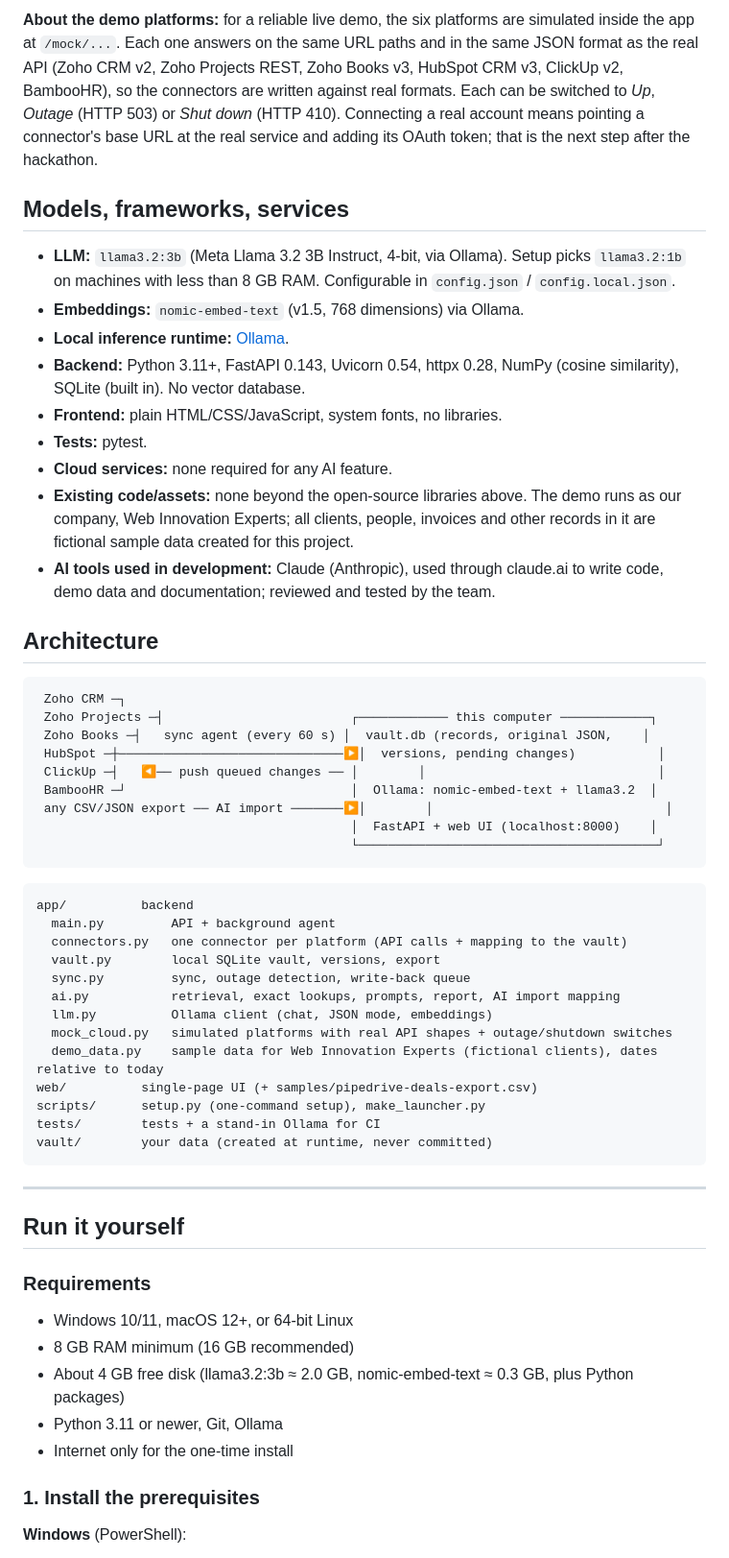
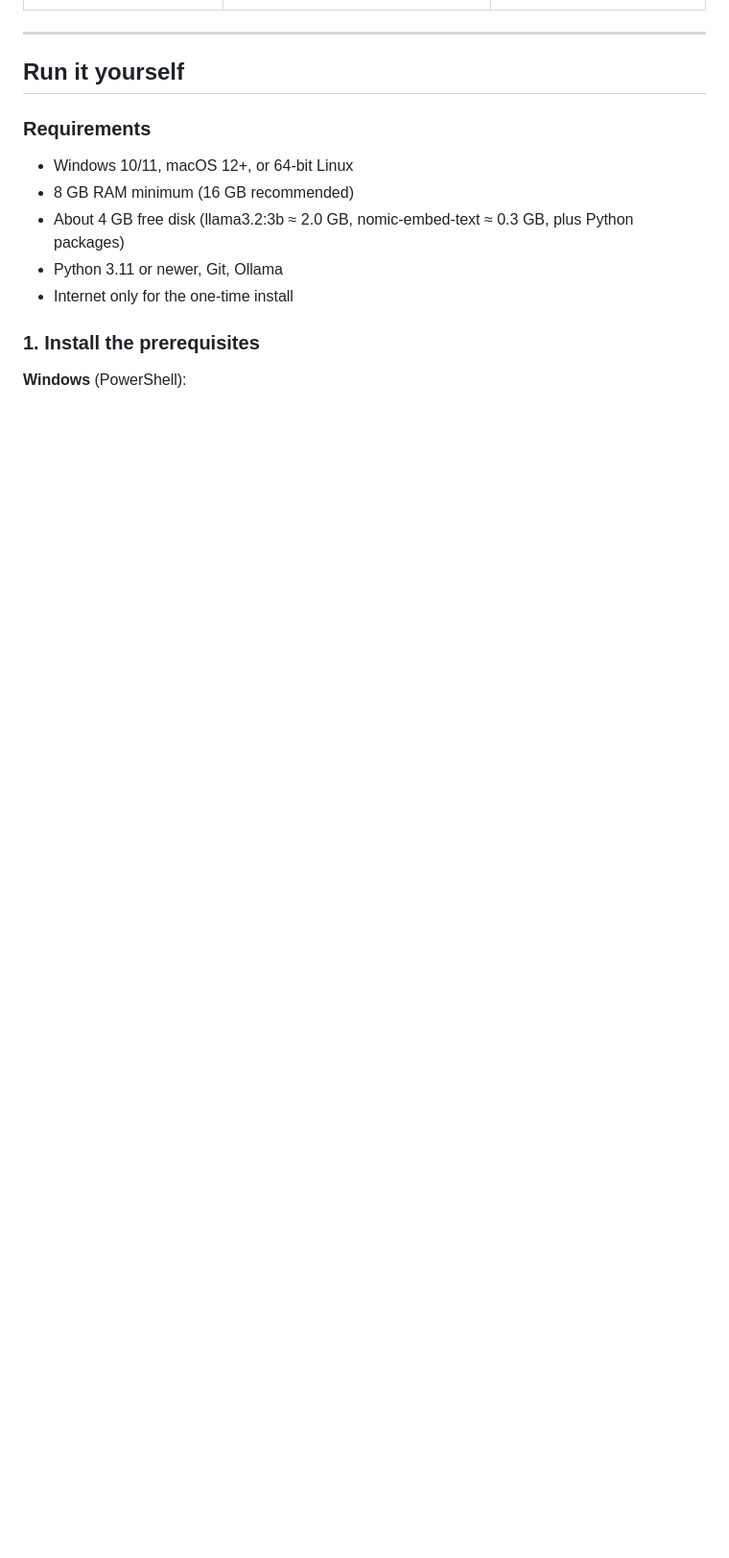
Before and after one commit to Jeanwel/all-is-well-ai, a Markdown page: README.md, the part around one of its changes. Shown at 96% size. GitHub-like rendering; blank space fills up the shorter version.

````diff
--- a/README.md
+++ b/README.md
@@ -52,43 +28,3 @@ Almost every company now runs on third-party SaaS: the CRM holds the clients, th
-**About the demo platforms:** for a reliable live demo, the six platforms are simulated inside the app at `/mock/...`. Each one answers on the same URL paths and in the same JSON format as the real API (Zoho CRM v2, Zoho Projects REST, Zoho Books v3, HubSpot CRM v3, ClickUp v2, BambooHR), so the connectors are written against real formats. Each can be switched to *Up*, *Outage* (HTTP 503) or *Shut down* (HTTP 410). Connecting a real account means pointing a connector's base URL at the real service and adding its OAuth token; that is the next step after the hackathon.
-
-## Models, frameworks, services
-- **LLM:** `llama3.2:3b` (Meta Llama 3.2 3B Instruct, 4-bit, via Ollama). Setup picks `llama3.2:1b` on machines with less than 8 GB RAM. Configurable in `config.json` / `config.local.json`.
-- **Embeddings:** `nomic-embed-text` (v1.5, 768 dimensions) via Ollama.
-- **Local inference runtime:** [Ollama](https://ollama.com).
-- **Backend:** Python 3.11+, FastAPI 0.143, Uvicorn 0.54, httpx 0.28, NumPy (cosine similarity), SQLite (built in). No vector database.
-- **Frontend:** plain HTML/CSS/JavaScript, system fonts, no libraries.
-- **Tests:** pytest.
-- **Cloud services:** none required for any AI feature.
-- **Existing code/assets:** none beyond the open-source libraries above. The demo runs as our company, Web Innovation Experts; all clients, people, invoices and other records in it are fictional sample data created for this project.
-- **AI tools used in development:** Claude (Anthropic), used through claude.ai to write code, demo data and documentation; reviewed and tested by the team.
-
-## Architecture
-```
- Zoho CRM ─┐
- Zoho Projects ─┤                         ┌──────────── this computer ────────────┐
- Zoho Books ─┤   sync agent (every 60 s) │  vault.db (records, original JSON,    │
- HubSpot ─┼──────────────────────────────▶│  versions, pending changes)           │
- ClickUp ─┤   ◀── push queued changes ── │        │                               │
- BambooHR ─┘                              │  Ollama: nomic-embed-text + llama3.2  │
- any CSV/JSON export ── AI import ───────▶│        │                               │
-                                          │  FastAPI + web UI (localhost:8000)    │
-                                          └────────────────────────────────────────┘
-```
-```
-app/          backend
-  main.py         API + background agent
-  connectors.py   one connector per platform (API calls + mapping to the vault)
-  vault.py        local SQLite vault, versions, export
-  sync.py         sync, outage detection, write-back queue
-  ai.py           retrieval, exact lookups, prompts, report, AI import mapping
-  llm.py          Ollama client (chat, JSON mode, embeddings)
-  mock_cloud.py   simulated platforms with real API shapes + outage/shutdown switches
-  demo_data.py    sample data for Web Innovation Experts (fictional clients), dates relative to today
-web/          single-page UI (+ samples/pipedrive-deals-export.csv)
-scripts/      setup.py (one-command setup), make_launcher.py
-tests/        tests + a stand-in Ollama for CI
-vault/        your data (created at runtime, never committed)
-```
 
 ---
 
````
Also changed, not shown: other parts of README.md (+0 -24 lines).
